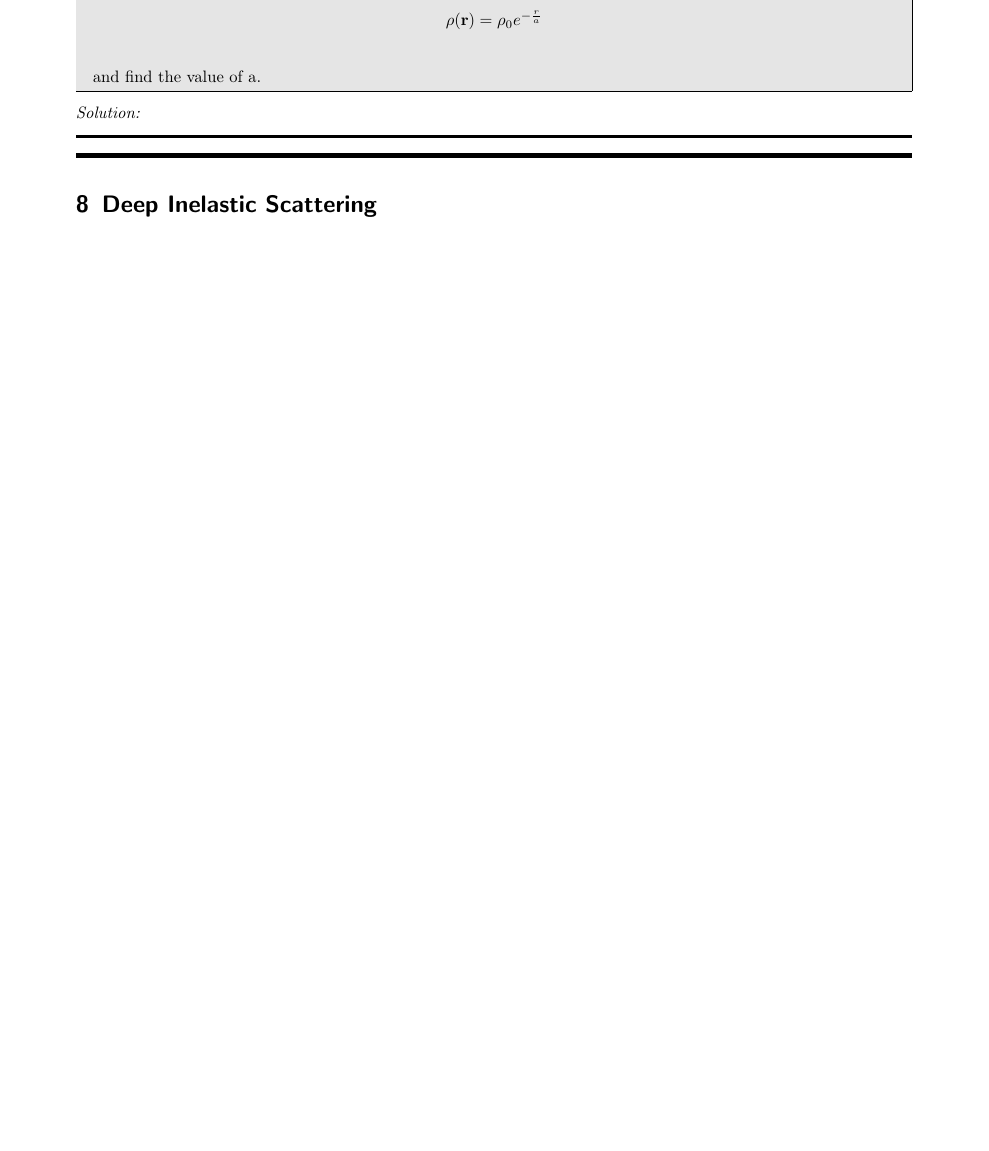
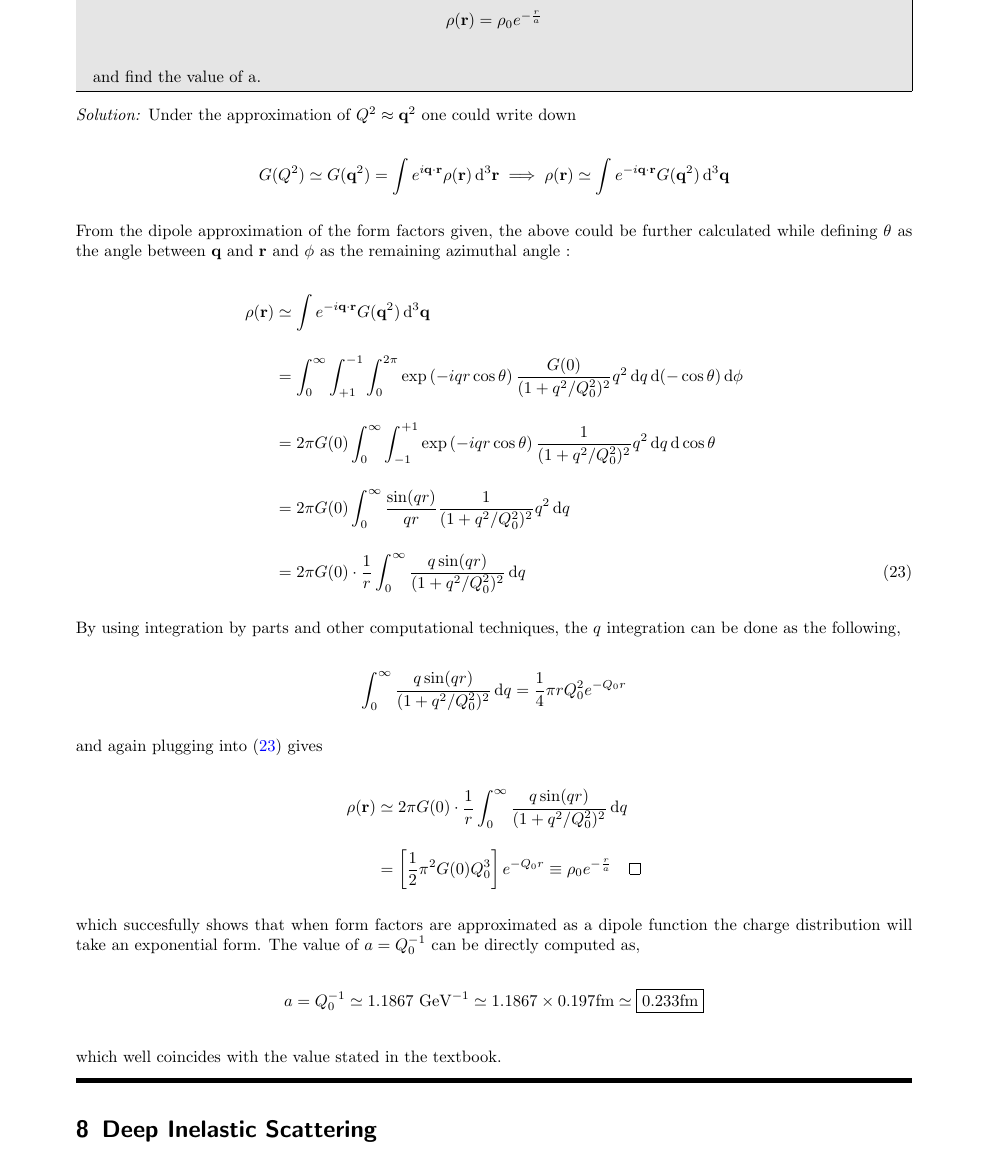
Before and after one commit to youngwan-kim/ParticlePhysicsStudy, a LaTeX document (main.tex, which reads Sections/Ch7.tex): part of page 43 of 45 before the commit and part of page 43 of 46 after it, cut so that both start at the same text, the shorter picture padded with empty space. Compiled offline with pdfLaTeX.

Commit message:
Ch7 Full update

```diff
--- a/Sections/Ch7.tex
+++ b/Sections/Ch7.tex
@@ -248,9 +248,37 @@ Thus one could finally say that,
     and find the value of a.
 \end{problem}
 \begin{solution}
+Under the approximation of $Q^2 \approx \mathbf{q}^2 $ one could write down
 
+\begin{align*}
+    G(Q^2) \simeq G(\mathbf{q}^2) = \int e^{i\mathbf{q}\cdot \mathbf{r}} \rho(\mathbf{r} ) \dif^3 \mathbf{r} \implies \rho(\mathbf{r}) \simeq \int e^{-i \mathbf{q}\cdot \mathbf{r} } G(\mathbf{q}^2) \dif^3 \mathbf{q}
+\end{align*}\\
+From the dipole approximation of the form factors given, the above could be further calculated while defining $\theta$ as the angle between $\mathbf{q}$ and $\mathbf{r}$ and $\phi$ as the remaining azimuthal angle :
+
+\begin{align}
+    \rho(\mathbf{r}) &\simeq \int e^{-i \mathbf{q}\cdot \mathbf{r} } G(\mathbf{q}^2) \dif^3 \mathbf{q} \nonumber \\[0.15in] \nonumber
+    &= \int_0^\infty \int_{+1}^{-1} \int_0^{2\pi} \exp \left( -i qr \cos \theta \right)  \frac{G(0)}{(1+q^2/Q_0^2)^2} q^2 \dif q \dif(-\cos\theta) \dif \phi \\[0.15in]\nonumber
+    &= 2\pi G(0) \int_0^\infty \int_{-1}^{+1} \exp \left( -i qr \cos \theta \right)  \frac{1}{(1+q^2/Q_0^2)^2} q^2 \dif q \dif \cos\theta  \\[0.15in]\nonumber
+    &= 2\pi G(0) \int_0^\infty  \frac{\sin(qr)}{qr}  \frac{1}{(1+q^2/Q_0^2)^2} q^2 \dif q  \\[0.15in]
+    &=  2\pi G(0) \cdot \frac{1}{r} \int_0^\infty  \frac{q \sin(qr)}{(1+q^2/Q_0^2)^2} \dif q   \label{P7.8}
+\end{align}\\
+By using integration by parts and other computational techniques, the $q$ integration can be done as the following,
+
+\begin{align*}
+    \int_0^\infty \frac{q\sin(qr)}{(1+q^2/Q_0^2)^2} \dif q = \frac{1}{4}\pi r Q_0^2 e^{-Q_0r}
+\end{align*}\\
+and again plugging into (\ref{P7.8}) gives
+
+\begin{align*}
+    \rho(\mathbf{r}) &\simeq  2\pi G(0) \cdot \frac{1}{r} \int_0^\infty  \frac{q \sin(qr)}{(1+q^2/Q_0^2)^2} \dif q \\[0.125in]
+    &= \left[ \frac{1}{2} \pi^2 G(0) Q_0^3 \right] e^{-Q_0 r} \equiv \rho_0 e^{-\frac{r}{a}} \qed
+\end{align*}\\
+which succesfully shows that when form factors are approximated as a dipole function the charge distribution will take an exponential form. The value of $a=Q_0^{-1}$ can be directly computed as,
+
+\begin{align*}
+    a = Q_0^{-1} \simeq 1.1867 \GeV^{-1} \simeq 1.1867 \times 0.197 \unit{fm} \simeq \boxed{0.233 \unit{fm}}
+\end{align*}\\
+which well coincides with the value stated in the textbook.
 \end{solution}
 
-\noindent\rule{7in}{1.5pt}
-
 %%%%%%%%%%%%%%%%%%%%%%%%%%%%%%%%%%%%%%%%%%%%%%%%%%%%%%%%%%%%%%%%%%%%%%%%%%%%%%%%%%%%%%%%%%%%%%%%%%%%%%%%%%%%%%%%%%%%%%%%%%%%%%%%%%%%%%%%
```
Also changed, not shown: README.md, main.pdf, Sections/Ch7.tex (2 more changed lines).
